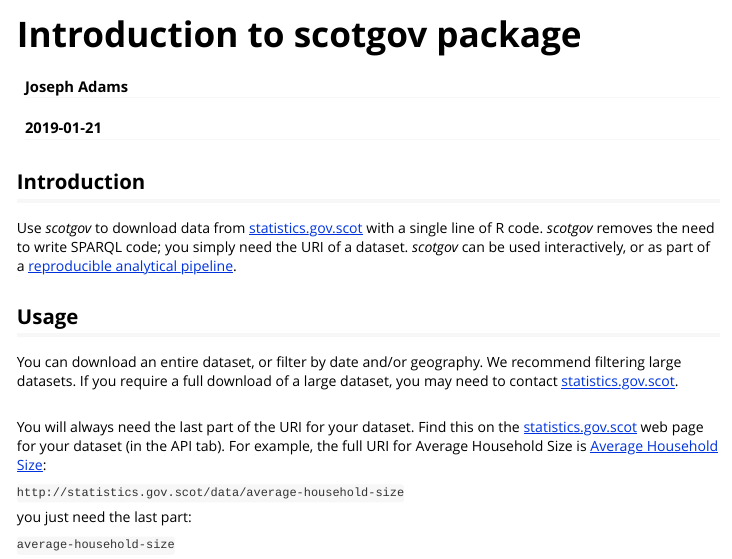
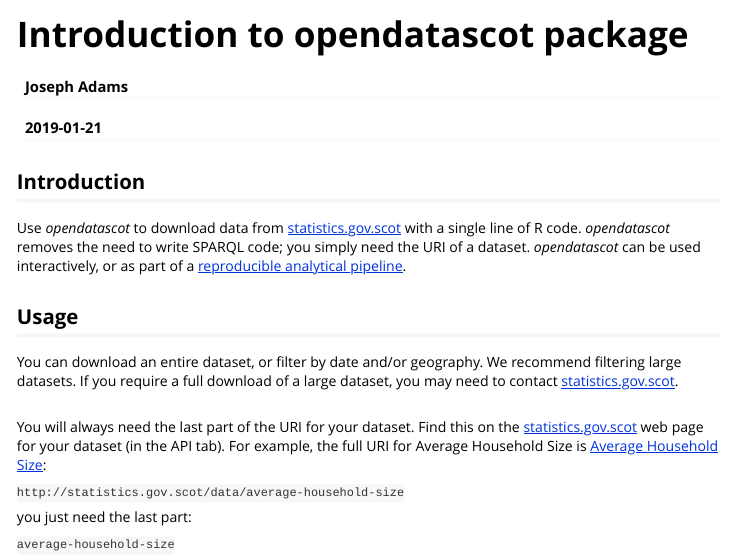
Before and after one commit to ScotGovAnalysis/opendatascot, an R Markdown document (vignettes/opendatascot.Rmd): the page in a window 1100 px wide, from its top. Rendered offline with R 4.5, knitr and Pandoc, with nearby package versions; some code elsewhere in the file could not run offline; long lines of code are wrapped.

Commit message:
Rename package in vignette

````diff
--- a/vignettes/scotgov.Rmd
+++ b/vignettes/opendatascot.Rmd
@@ -1,10 +1,10 @@
 ---
-title: "Introduction to scotgov package"
+title: "Introduction to opendatascot package"
 author: "Joseph Adams"
 date: "`r Sys.Date()`"
 output: rmarkdown::html_vignette
 vignette: >
-  %\VignetteIndexEntry{scotgov introduction}
+  %\VignetteIndexEntry{opendatascot introduction}
   %\VignetteEngine{knitr::rmarkdown}
   %\VignetteEncoding{UTF-8}
 ---
@@ -14,13 +14,13 @@
   collapse = TRUE,
   comment = "#>"
 )
-library(scotgov)
+library(opendatascot)
 ```
 
 
 ## Introduction
 
-Use _scotgov_ to download data from [statistics.gov.scot](https://statistics.gov.scot) with a single line of R code. _scotgov_ removes the need to write SPARQL code; you simply need the URI of a dataset. _scotgov_ can be used interactively, or as part of a [reproducible analytical pipeline](https://ukgovdatascience.github.io/rap_companion/).
+Use _opendatascot_ to download data from [statistics.gov.scot](https://statistics.gov.scot) with a single line of R code. _opendatascot_ removes the need to write SPARQL code; you simply need the URI of a dataset. _opendatascot_ can be used interactively, or as part of a [reproducible analytical pipeline](https://ukgovdatascience.github.io/rap_companion/).
 
 
 ## Usage
````
